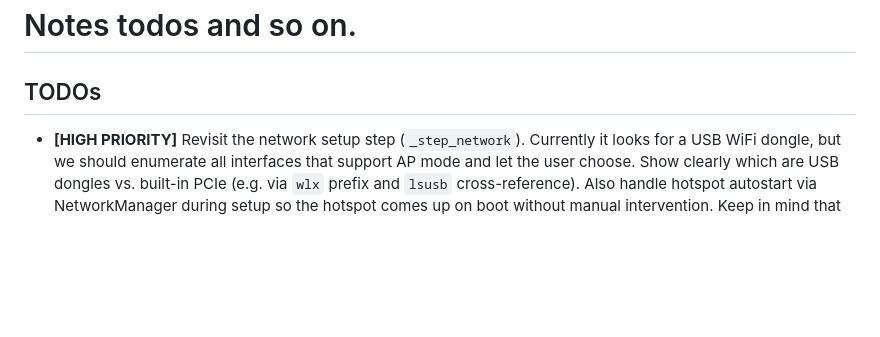
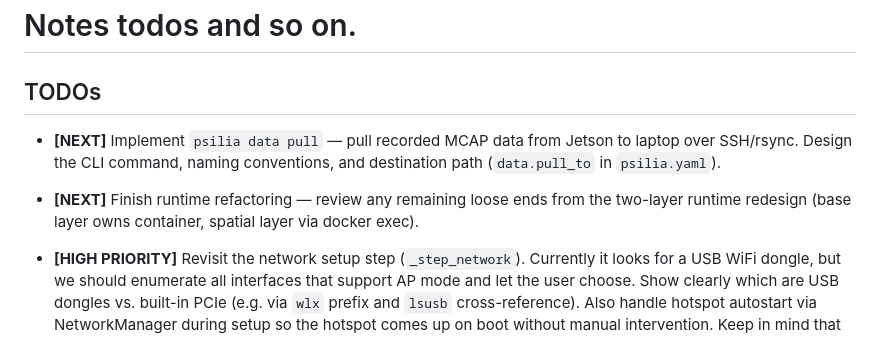
Before and after one commit to mirkoklukas/psilia-edge, a Markdown page: docs/design.md, the part around the change. Drawn GitHub-style; blank space fills up the shorter version.

Commit message:
Add next session TODOs: data pull and runtime refactor cleanup
Co-Authored-By: Claude Sonnet 4.6 <noreply@anthropic.com>

```diff
--- a/docs/design.md
+++ b/docs/design.md
@@ -494,6 +494,9 @@ When both a dongle and built-in WiFi are present, the Jetson can act as its own
 # Notes todos and so on.
 ## TODOs
 
+- **[NEXT]** Implement `psilia data pull` — pull recorded MCAP data from Jetson to laptop over SSH/rsync. Design the CLI command, naming conventions, and destination path (`data.pull_to` in `psilia.yaml`).
+- **[NEXT]** Finish runtime refactoring — review any remaining loose ends from the two-layer runtime redesign (base layer owns container, spatial layer via docker exec).
+
 - **[HIGH PRIORITY]** Revisit the network setup step (`_step_network`). Currently it looks for a USB WiFi dongle, but we should enumerate all interfaces that support AP mode and let the user choose. Show clearly which are USB dongles vs. built-in PCIe (e.g. via `wlx` prefix and `lsusb` cross-reference). Also handle hotspot autostart via NetworkManager during setup so the hotspot comes up on boot without manual intervention. Keep in mind that the connection needs to support live camera streaming to the web UI — low-res, low frame rate (e.g. 320x240 @ 5fps), but smooth enough to be useful for monitoring. Original full-res images are recorded separately; only downsampled versions are streamed. The hotspot interface choice and configuration should be validated against this bandwidth requirement.
 - **[HIGH PRIORITY]** Camera support: scanning for connected cameras is roughly done (`hotplug.py`). Next step is a ROS node that reads from different camera types (USB, ZED, OAK-D, RealSense, etc.) and publishes on the stable `/psilia/image` interface. The node should be configurable (camera type and parameters from `runtime.yaml`) and handle device detection at startup.
 - show logs in live view, ros2 logs and so on
```
